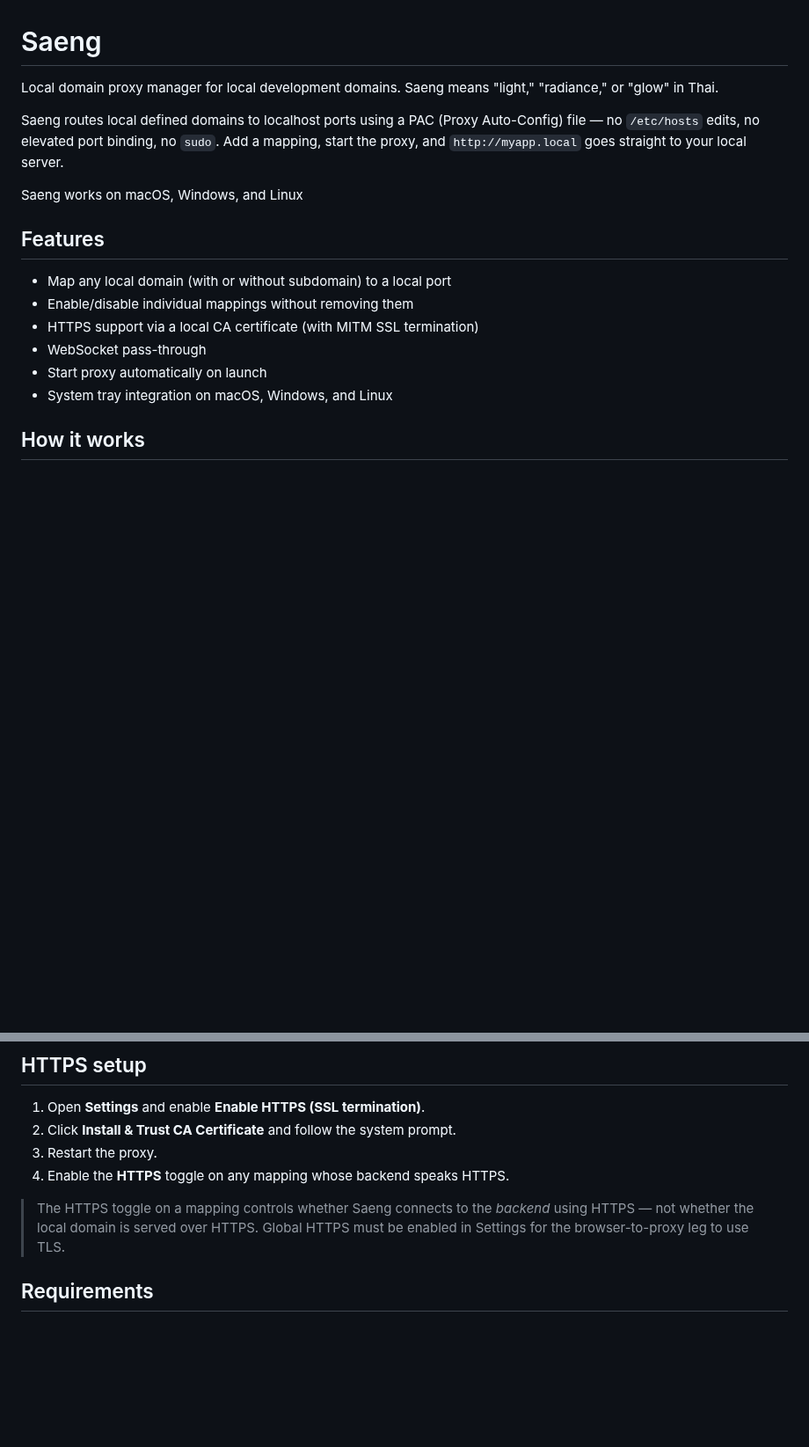
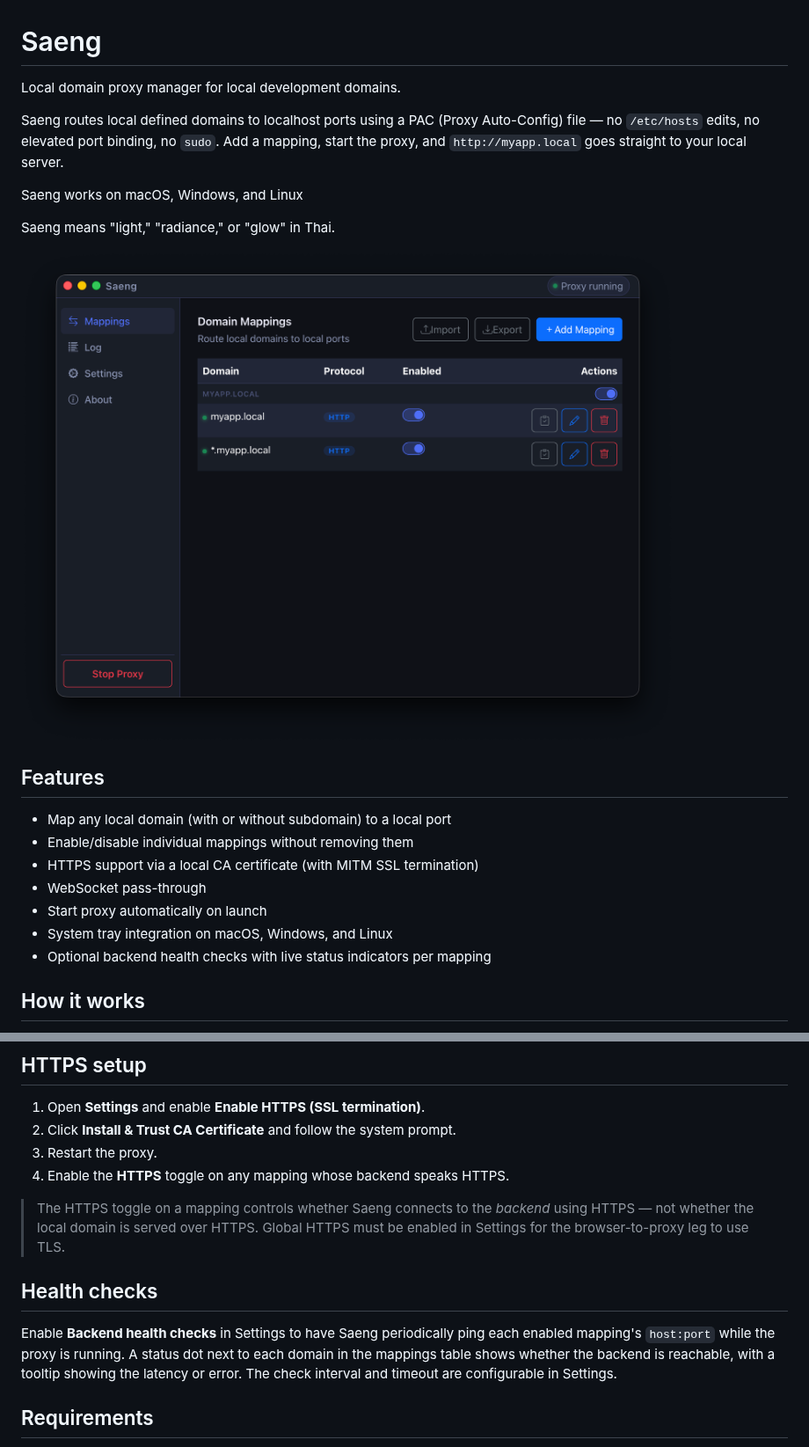
Before and after one commit to dfreerksen/saeng, a Markdown page: README.md, 2 parts joined by grey strips. Shown at 88% size. Drawn GitHub-style; pictures changed too: screenshot.png (added); blank space fills up the shorter version.

Commit message:
Update README.md with screenshot and various updates

```diff
--- a/README.md
+++ b/README.md
@@ -1,10 +1,14 @@
 # Saeng
 
-Local domain proxy manager for local development domains. Saeng means "light," "radiance," or "glow" in Thai.
+Local domain proxy manager for local development domains.
 
 Saeng routes local defined domains to localhost ports using a PAC (Proxy Auto-Config) file — no `/etc/hosts` edits, no elevated port binding, no `sudo`. Add a mapping, start the proxy, and `http://myapp.local` goes straight to your local server.
 
 Saeng works on macOS, Windows, and Linux
+
+Saeng means "light," "radiance," or "glow" in Thai.
+
+![Saeng](./screenshot.png "Saeng")
 
 ## Features
 
@@ -14,6 +18,7 @@ Saeng works on macOS, Windows, and Linux
 * WebSocket pass-through
 * Start proxy automatically on launch
 * System tray integration on macOS, Windows, and Linux
+* Optional backend health checks with live status indicators per mapping
 
 ## How it works
 
@@ -32,6 +37,10 @@ HTTPS works by intercepting `CONNECT` tunnel requests and terminating TLS using
 4. Enable the **HTTPS** toggle on any mapping whose backend speaks HTTPS.
 
 > The HTTPS toggle on a mapping controls whether Saeng connects to the *backend* using HTTPS — not whether the local domain is served over HTTPS. Global HTTPS must be enabled in Settings for the browser-to-proxy leg to use TLS.
+
+## Health checks
+
+Enable **Backend health checks** in Settings to have Saeng periodically ping each enabled mapping's `host:port` while the proxy is running. A status dot next to each domain in the mappings table shows whether the backend is reachable, with a tooltip showing the latency or error. The check interval and timeout are configurable in Settings.
 
 ## Requirements
 
```
